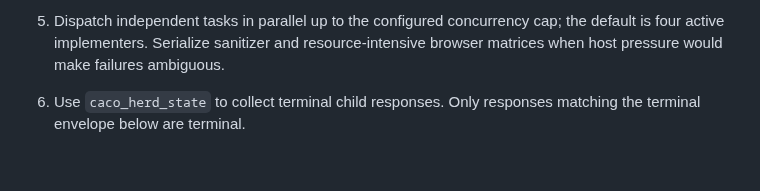
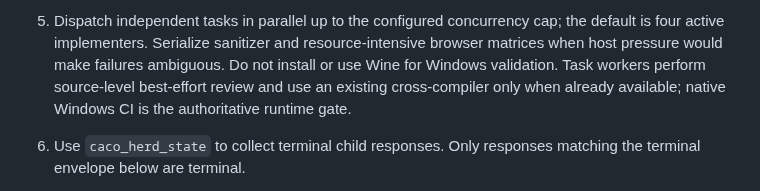
Before and after one commit to icksaur/ssg, a Markdown page: process.md, the part around the change. GitHub-like rendering; blank space fills up the shorter version.

Commit message:
Define Windows task validation policy

```diff
--- a/process.md
+++ b/process.md
@@ -48,6 +48,9 @@ read.
    the default is four active implementers. Serialize sanitizer and
    resource-intensive browser matrices when host pressure would make failures
    ambiguous.
+   Do not install or use Wine for Windows validation. Task workers perform
+   source-level best-effort review and use an existing cross-compiler only when
+   already available; native Windows CI is the authoritative runtime gate.
 6. Use `caco_herd_state` to collect terminal child responses. Only responses
    matching the terminal envelope below are terminal.
 7. For `BLOCKED` or `UNCLEAR`, inspect the evidence, resolve the issue when
```
Also changed, not shown: copilot-instructions.md (+3 -0 lines).
